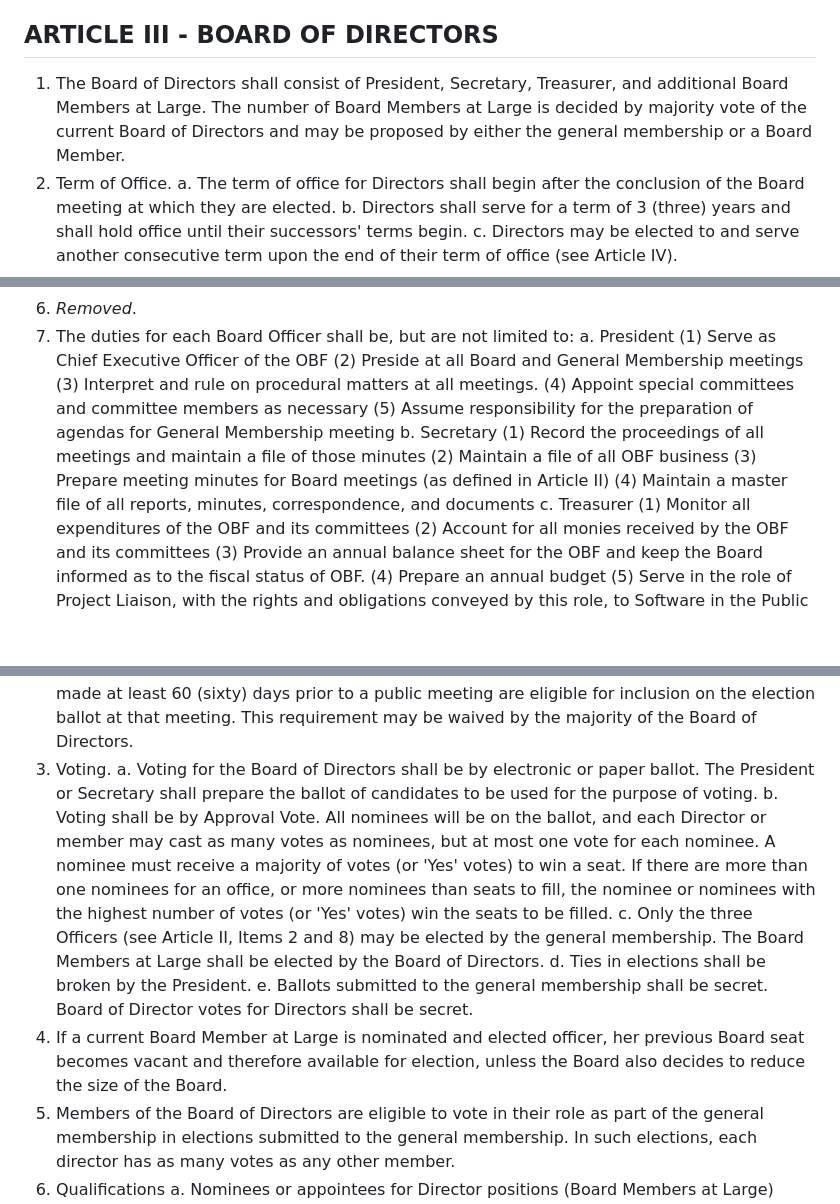
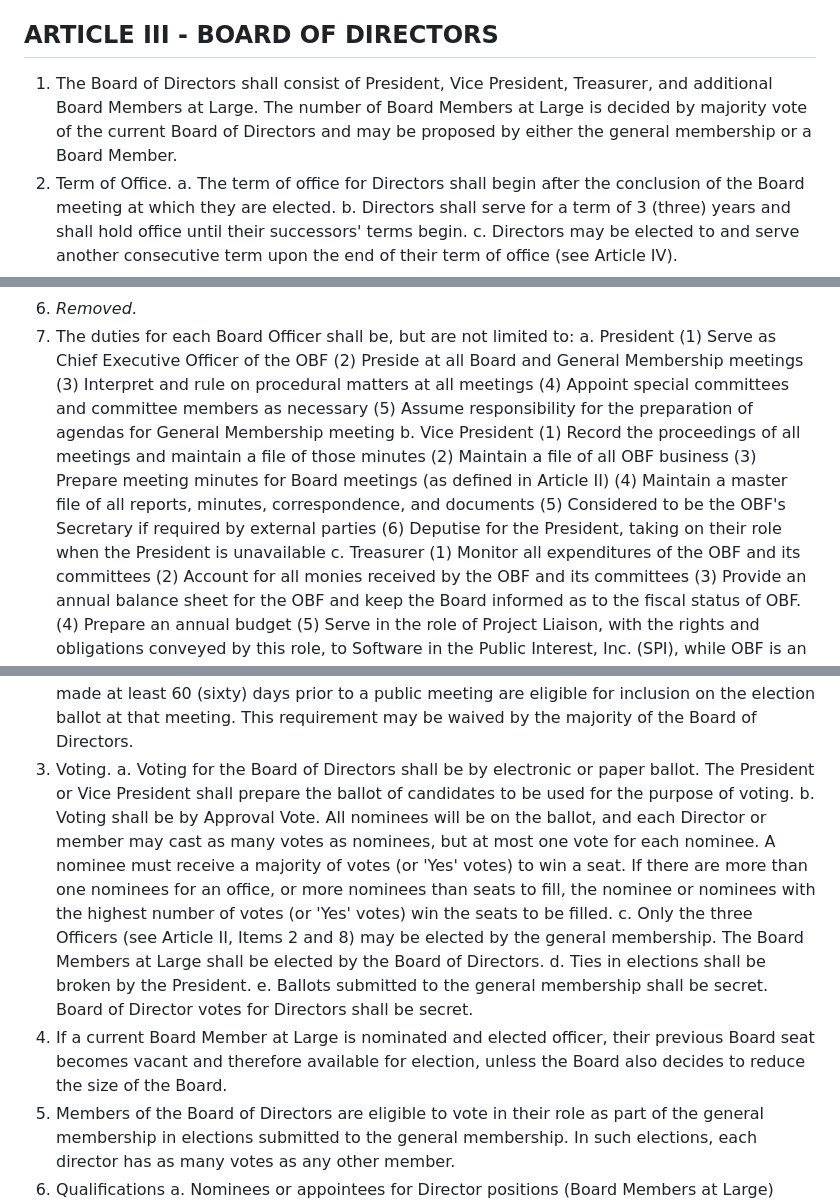
Before and after one commit to OBF/obf-docs, a Markdown page: OBF Bylaws.md, 3 parts joined by grey strips. Rendered like a GitHub page; blank space fills up the shorter version.

Commit message:
Bylaws refresh - Avoid gendered language and change Secretary to Vice President (#102)
* Avoid gendered pronoun

HTML and PDF update to follow

* Deputy President subsuming the role of Secretary

* Electronic ballots can stay open <24 hours for global participation

Note this change does not actually help with getting quorum, it just makes it
more explicit how absentee board members might still be able to vote (even
though they can't be counted toward being quorate).

* Use Vice President, rather than Deputy

* Revert "Electronic ballots can stay open <24 hours for global participation"

This reverts commit 38b7b1132a8081a9e825d41a5630e66b80ce6279.

Hilmar agrees on #101 that this change isn't actually necessary,
we have the operational freedom to do this anyway, and my wording
only restricts us.

* Use whitespace indentation consistent with preceding rows

Suggested during review

Co-authored-by: Hilmar Lapp <hlapp@drycafe.net>

---------

Co-authored-by: Hilmar Lapp <hlapp@drycafe.net>

```diff
--- a/OBF Bylaws.md
+++ b/OBF Bylaws.md
@@ -41,7 +41,7 @@ ARTICLE II - MEETINGS
 ARTICLE III - BOARD OF DIRECTORS
 ----------------------------
 
-1.	The Board of Directors shall consist of President, Secretary, Treasurer, and additional Board Members at Large. The number of Board Members at Large is decided by majority vote of the current Board of Directors and may be proposed by either the general membership or a Board Member.
+1.	The Board of Directors shall consist of President, Vice President, Treasurer, and additional Board Members at Large. The number of Board Members at Large is decided by majority vote of the current Board of Directors and may be proposed by either the general membership or a Board Member.
 2.	Term of Office.
     a.	The term of office for Directors shall begin after the conclusion of the Board meeting at which they are elected.
     b.	Directors shall serve for a term of 3 (three) years and shall hold office until their successors' terms begin.
@@ -54,14 +54,16 @@ ARTICLE III - BOARD OF DIRECTORS
     a.	President
         (1)	Serve as Chief Executive Officer of the OBF
         (2)	Preside at all Board and General Membership meetings
-        (3)	Interpret and rule on procedural matters at all meetings.
+        (3)	Interpret and rule on procedural matters at all meetings
         (4)	Appoint special committees and committee members as necessary
         (5)	Assume responsibility for the preparation of agendas for General Membership meeting
-    b.	Secretary
+    b.	Vice President
         (1)	Record the proceedings of all meetings and maintain a file of those minutes
         (2)	Maintain a file of all OBF business
         (3)	Prepare meeting minutes for Board meetings (as defined in Article II)
         (4)	Maintain a master file of all reports, minutes, correspondence, and documents
+        (5)	Considered to be the OBF's Secretary if required by external parties
+        (6)	Deputise for the President, taking on their role when the President is unavailable
     c.	Treasurer
         (1)	Monitor all expenditures of the OBF and its committees
         (2)	Account for all monies received by the OBF and its committees
@@ -83,12 +85,12 @@ ARTICLE IV - NOMINATIONS AND ELECTIONS
     b. The names of Board Member candidates shall be presented to the general membership prior to holding the election, with at least the same advance notification period as pertains to public Board meetings (see Article II, Item 4).
 2.	Elections of officers and Directors shall be held at a public Board of Directors meeting. Elections to the three Officer positions by the membership may also be held during a time of no more than the four weeks leading up to a public Board of Directors meeting. Nominations made at least 60 (sixty) days prior to a public meeting are eligible for inclusion on the election ballot at that meeting. This requirement may be waived by the majority of the Board of Directors.
 3.	Voting.
-    a.	Voting for the Board of Directors shall be by electronic or paper ballot. The President or Secretary shall prepare the ballot of candidates to be used for the purpose of voting.
+    a.	Voting for the Board of Directors shall be by electronic or paper ballot. The President or Vice President shall prepare the ballot of candidates to be used for the purpose of voting.
     b.	Voting shall be by Approval Vote. All nominees will be on the ballot, and each Director or member may cast as many votes as nominees, but at most one vote for each nominee. A nominee must receive a majority of votes (or 'Yes' votes) to win a seat. If there are more than one nominees for an office, or more nominees than seats to fill, the nominee or nominees with the highest number of votes (or 'Yes' votes) win the seats to be filled.
     c.	Only the three Officers (see Article II, Items 2 and 8) may be elected by the general membership. The Board Members at Large shall be elected by the Board of Directors.
     d.	Ties in elections shall be broken by the President.
     e.	Ballots submitted to the general membership shall be secret. Board of Director votes for Directors shall be secret.
-4.	If a current Board Member at Large is nominated and elected officer, her previous Board seat becomes vacant and therefore available for election, unless the Board also decides to reduce the size of the Board.
+4.	If a current Board Member at Large is nominated and elected officer, their previous Board seat becomes vacant and therefore available for election, unless the Board also decides to reduce the size of the Board.
 5.	Members of the Board of Directors are eligible to vote in their role as part of the general membership in elections submitted to the general membership. In such elections, each director has as many votes as any other member.
 6.	Qualifications
     a.	Nominees or appointees for Director positions (Board Members at Large) must be voting members of the OBF in good standing.
```
